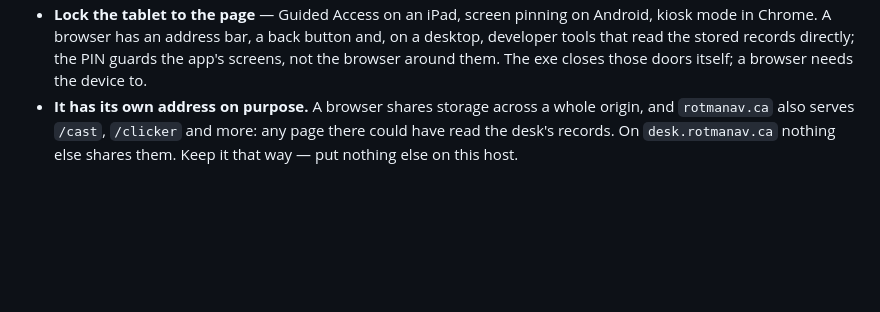
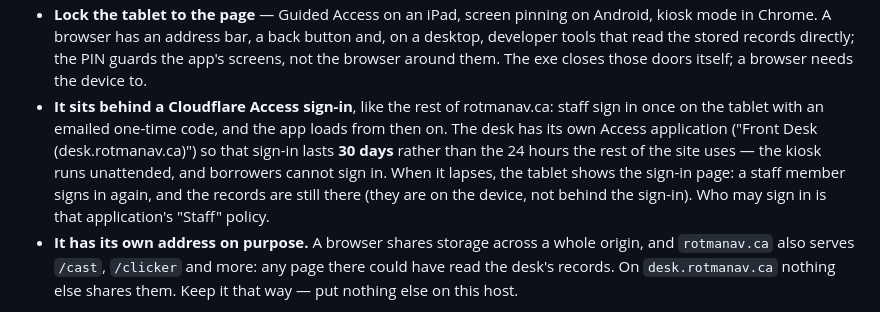
Before and after one commit to camster91/RFrontdesk, a Markdown page: README.md, the part around the change. Drawn GitHub-style; blank space fills up the shorter version.

Commit message:
README: the desk's Cloudflare Access sign-in
rotmanav.ca and its subdomains are now behind Cloudflare Access with a 24h
session. The desk got its own Access application with the same Staff policy
and a 30-day session, so a tablet signed in once keeps running as the kiosk
instead of showing a sign-in page every day.

Co-Authored-By: Claude Opus 5.5 <noreply@anthropic.com>
Claude-Session: https://claude.ai/code/session_016kQ1FA5GsAX9tSoedXH3Yx

```diff
--- a/README.md
+++ b/README.md
@@ -333,6 +333,14 @@ on the desk tablet and add it to the home screen; it works the same way.
   on a desktop, developer tools that read the stored records directly; the PIN
   guards the app's screens, not the browser around them. The exe closes those
   doors itself; a browser needs the device to.
+- **It sits behind a Cloudflare Access sign-in**, like the rest of rotmanav.ca:
+  staff sign in once on the tablet with an emailed one-time code, and the app
+  loads from then on. The desk has its own Access application ("Front Desk
+  (desk.rotmanav.ca)") so that sign-in lasts **30 days** rather than the 24 hours
+  the rest of the site uses — the kiosk runs unattended, and borrowers cannot sign
+  in. When it lapses, the tablet shows the sign-in page: a staff member signs in
+  again, and the records are still there (they are on the device, not behind the
+  sign-in). Who may sign in is that application's "Staff" policy.
 - **It has its own address on purpose.** A browser shares storage across a whole
   origin, and `rotmanav.ca` also serves `/cast`, `/clicker` and more: any page
   there could have read the desk's records. On `desk.rotmanav.ca` nothing else
```
